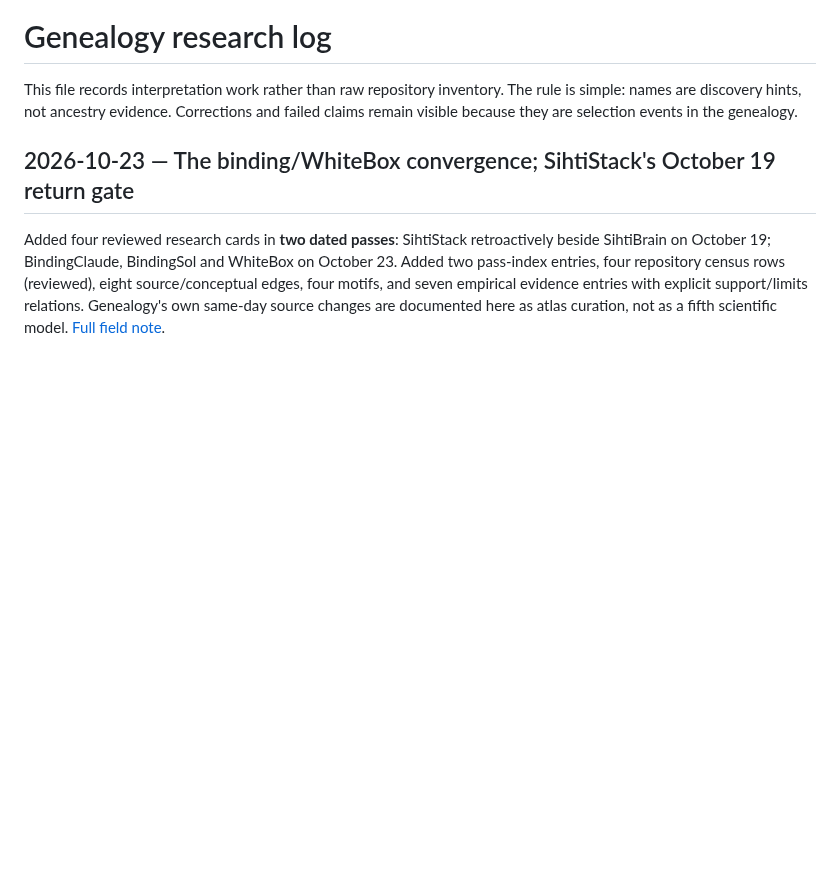
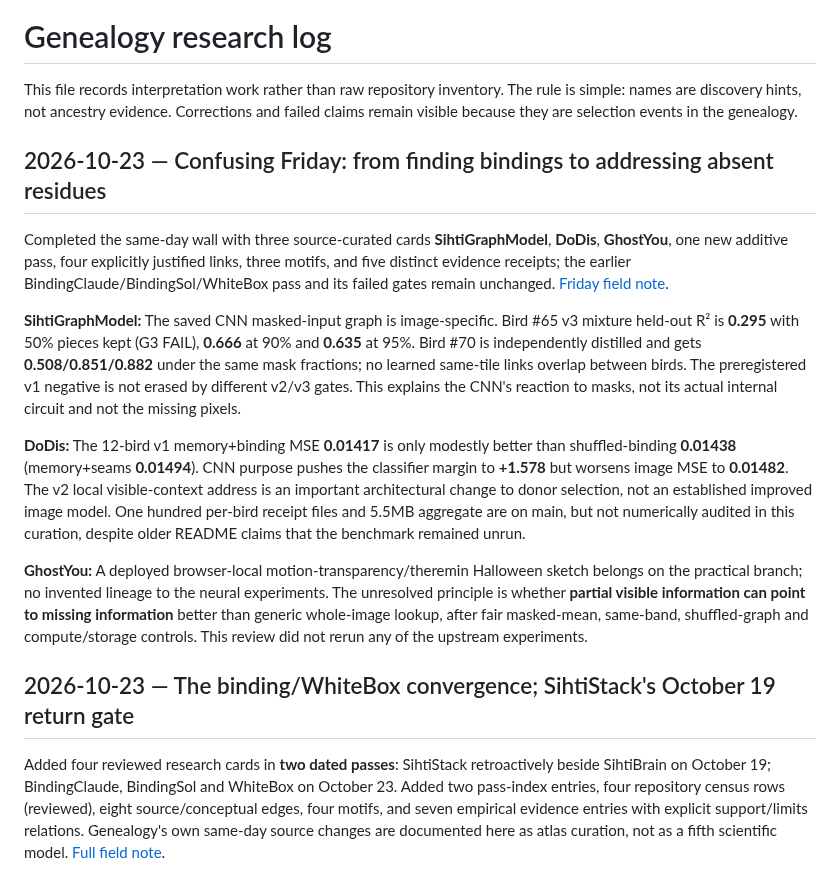
Before and after one commit to anttiluode/Genealogy, a Markdown page: RESEARCH_LOG.md, the part around the change. GitHub-like rendering; blank space fills up the shorter version.

Commit message:
Record Confusing Friday research log and unresolved address hypothesis

```diff
--- a/RESEARCH_LOG.md
+++ b/RESEARCH_LOG.md
@@ -1,6 +1,16 @@
 # Genealogy research log
 
 This file records interpretation work rather than raw repository inventory. The rule is simple: names are discovery hints, not ancestry evidence. Corrections and failed claims remain visible because they are selection events in the genealogy.
+
+## 2026-10-23 — Confusing Friday: from finding bindings to addressing absent residues
+
+Completed the same-day wall with three source-curated cards **SihtiGraphModel**, **DoDis**, **GhostYou**, one new additive pass, four explicitly justified links, three motifs, and five distinct evidence receipts; the earlier BindingClaude/BindingSol/WhiteBox pass and its failed gates remain unchanged. [Friday field note](docs/reviews/2026-10-23-confusing-friday.md).
+
+**SihtiGraphModel:** The saved CNN masked-input graph is image-specific. Bird #65 v3 mixture held-out R² is **0.295** with 50% pieces kept (G3 FAIL), **0.666** at 90% and **0.635** at 95%. Bird #70 is independently distilled and gets **0.508/0.851/0.882** under the same mask fractions; no learned same-tile links overlap between birds. The preregistered v1 negative is not erased by different v2/v3 gates. This explains the CNN's reaction to masks, not its actual internal circuit and not the missing pixels.
+
+**DoDis:** The 12-bird v1 memory+binding MSE **0.01417** is only modestly better than shuffled-binding **0.01438** (memory+seams **0.01494**). CNN purpose pushes the classifier margin to **+1.578** but worsens image MSE to **0.01482**. The v2 local visible-context address is an important architectural change to donor selection, not an established improved image model. One hundred per-bird receipt files and 5.5MB aggregate are on main, but not numerically audited in this curation, despite older README claims that the benchmark remained unrun.
+
+**GhostYou:** A deployed browser-local motion-transparency/theremin Halloween sketch belongs on the practical branch; no invented lineage to the neural experiments. The unresolved principle is whether **partial visible information can point to missing information** better than generic whole-image lookup, after fair masked-mean, same-band, shuffled-graph and compute/storage controls. This review did not rerun any of the upstream experiments.
 
 ## 2026-10-23 — The binding/WhiteBox convergence; SihtiStack's October 19 return gate
 
```
